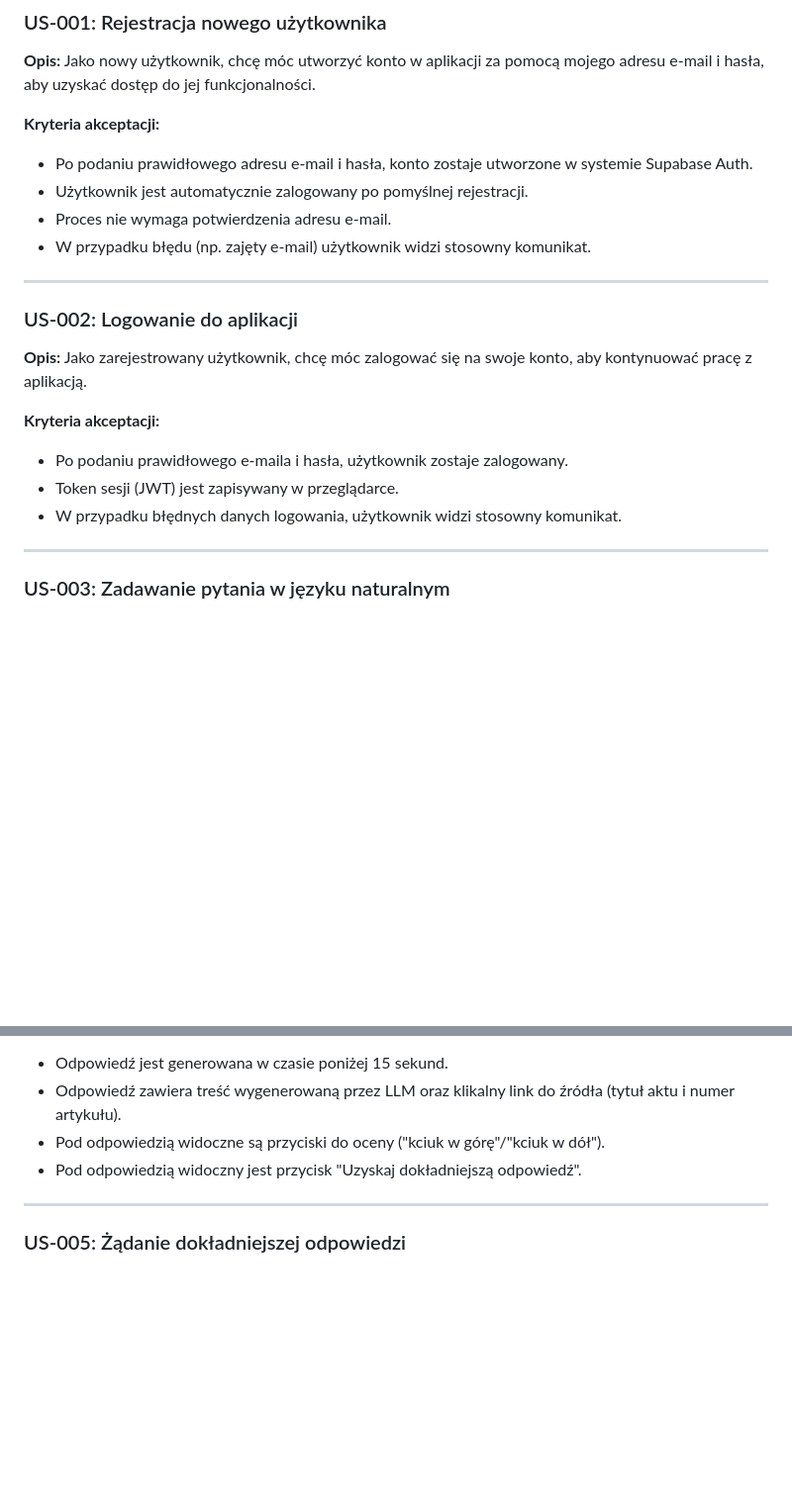
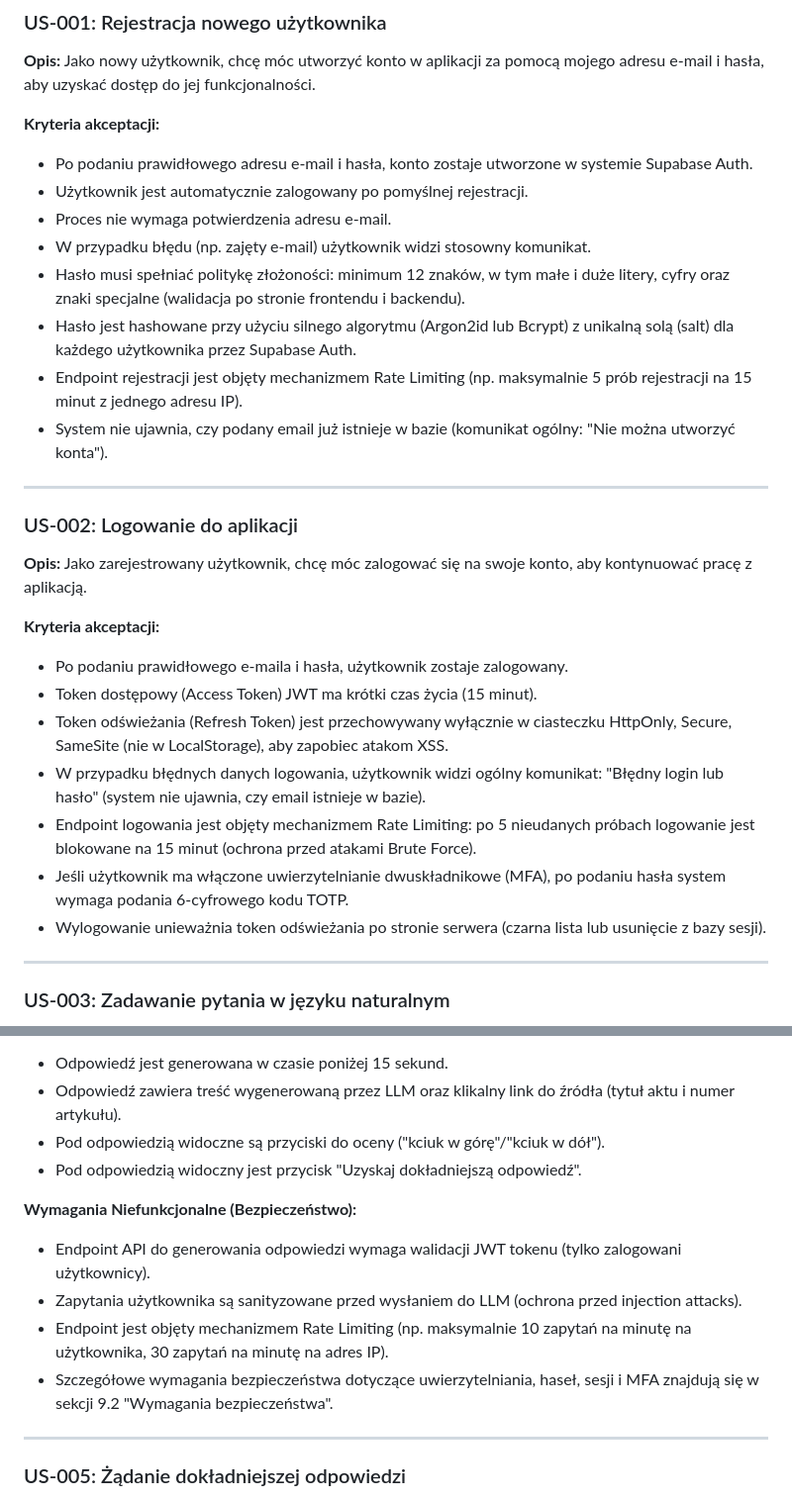
Before and after one commit to mariuszszustka/10xDevs2.0_PrawnikGPT, a Markdown page: .ai/prd.md, 2 parts joined by grey strips. Shown at 99% size. Drawn GitHub-style; blank space fills up the shorter version.

```diff
--- a/.ai/prd.md
+++ b/.ai/prd.md
@@ -146,6 +146,10 @@ Następujące elementy są świadomie wyłączone z zakresu MVP:
 - Użytkownik jest automatycznie zalogowany po pomyślnej rejestracji.
 - Proces nie wymaga potwierdzenia adresu e-mail.
 - W przypadku błędu (np. zajęty e-mail) użytkownik widzi stosowny komunikat.
+- Hasło musi spełniać politykę złożoności: minimum 12 znaków, w tym małe i duże litery, cyfry oraz znaki specjalne (walidacja po stronie frontendu i backendu).
+- Hasło jest hashowane przy użyciu silnego algorytmu (Argon2id lub Bcrypt) z unikalną solą (salt) dla każdego użytkownika przez Supabase Auth.
+- Endpoint rejestracji jest objęty mechanizmem Rate Limiting (np. maksymalnie 5 prób rejestracji na 15 minut z jednego adresu IP).
+- System nie ujawnia, czy podany email już istnieje w bazie (komunikat ogólny: "Nie można utworzyć konta").
 
 ---
 
@@ -154,8 +158,12 @@ Następujące elementy są świadomie wyłączone z zakresu MVP:
 
 **Kryteria akceptacji:**
 - Po podaniu prawidłowego e-maila i hasła, użytkownik zostaje zalogowany.
-- Token sesji (JWT) jest zapisywany w przeglądarce.
-- W przypadku błędnych danych logowania, użytkownik widzi stosowny komunikat.
+- Token dostępowy (Access Token) JWT ma krótki czas życia (15 minut).
+- Token odświeżania (Refresh Token) jest przechowywany wyłącznie w ciasteczku HttpOnly, Secure, SameSite (nie w LocalStorage), aby zapobiec atakom XSS.
+- W przypadku błędnych danych logowania, użytkownik widzi ogólny komunikat: "Błędny login lub hasło" (system nie ujawnia, czy email istnieje w bazie).
+- Endpoint logowania jest objęty mechanizmem Rate Limiting: po 5 nieudanych próbach logowanie jest blokowane na 15 minut (ochrona przed atakami Brute Force).
+- Jeśli użytkownik ma włączone uwierzytelnianie dwuskładnikowe (MFA), po podaniu hasła system wymaga podania 6-cyfrowego kodu TOTP.
+- Wylogowanie unieważnia token odświeżania po stronie serwera (czarna lista lub usunięcie z bazy sesji).
 
 ---
 
@@ -178,6 +186,12 @@ Następujące elementy są świadomie wyłączone z zakresu MVP:
 - Odpowiedź zawiera treść wygenerowaną przez LLM oraz klikalny link do źródła (tytuł aktu i numer artykułu).
 - Pod odpowiedzią widoczne są przyciski do oceny ("kciuk w górę"/"kciuk w dół").
 - Pod odpowiedzią widoczny jest przycisk "Uzyskaj dokładniejszą odpowiedź".
+
+**Wymagania Niefunkcjonalne (Bezpieczeństwo):**
+- Endpoint API do generowania odpowiedzi wymaga walidacji JWT tokenu (tylko zalogowani użytkownicy).
+- Zapytania użytkownika są sanityzowane przed wysłaniem do LLM (ochrona przed injection attacks).
+- Endpoint jest objęty mechanizmem Rate Limiting (np. maksymalnie 10 zapytań na minutę na użytkownika, 30 zapytań na minutę na adres IP).
+- Szczegółowe wymagania bezpieczeństwa dotyczące uwierzytelniania, haseł, sesji i MFA znajdują się w sekcji 9.2 "Wymagania bezpieczeństwa".
 
 ---
 
```
Also changed, not shown: other parts of .ai/prd.md (+52 -3 lines), .ai/notatki/2025-12-11_21-46_prd-security-verification.md (added, +187 -0 lines).
